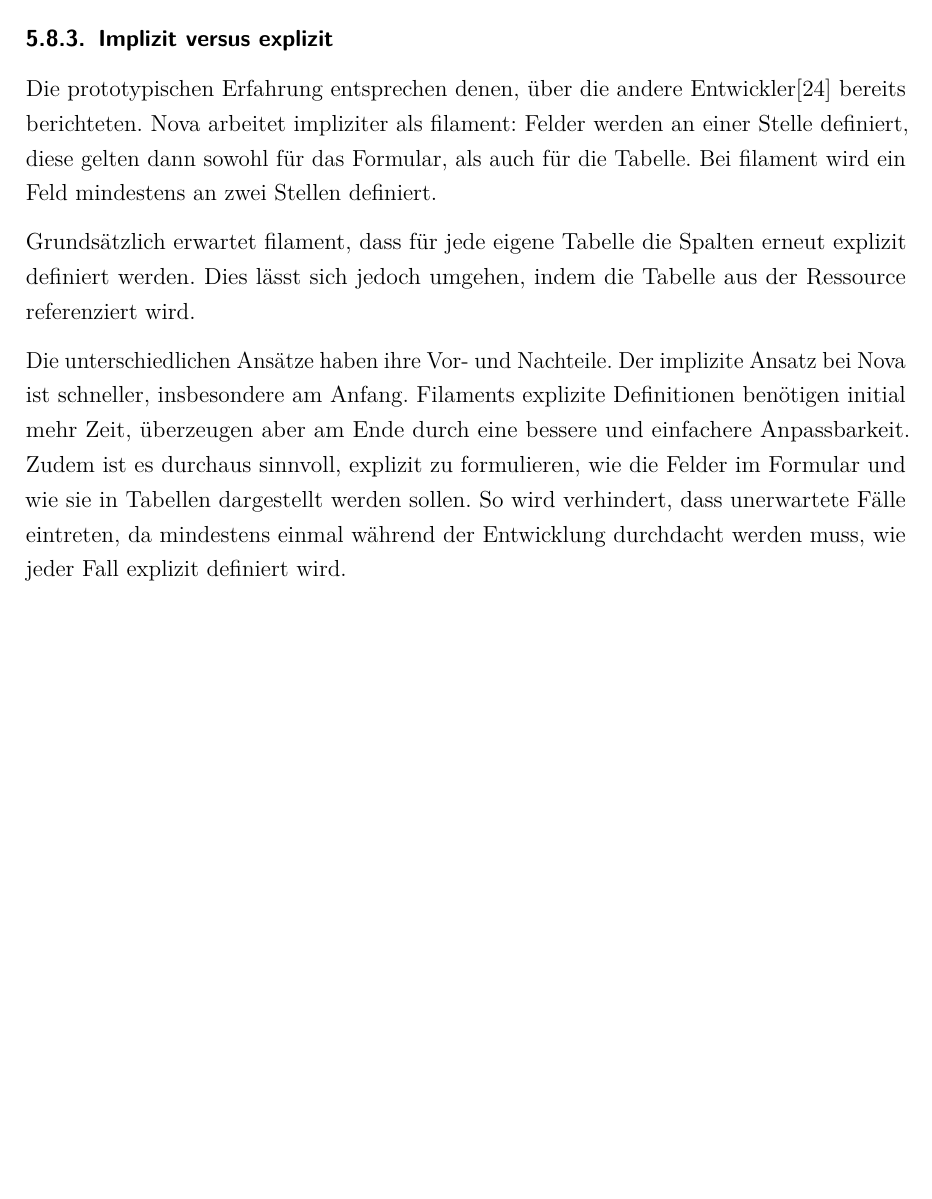
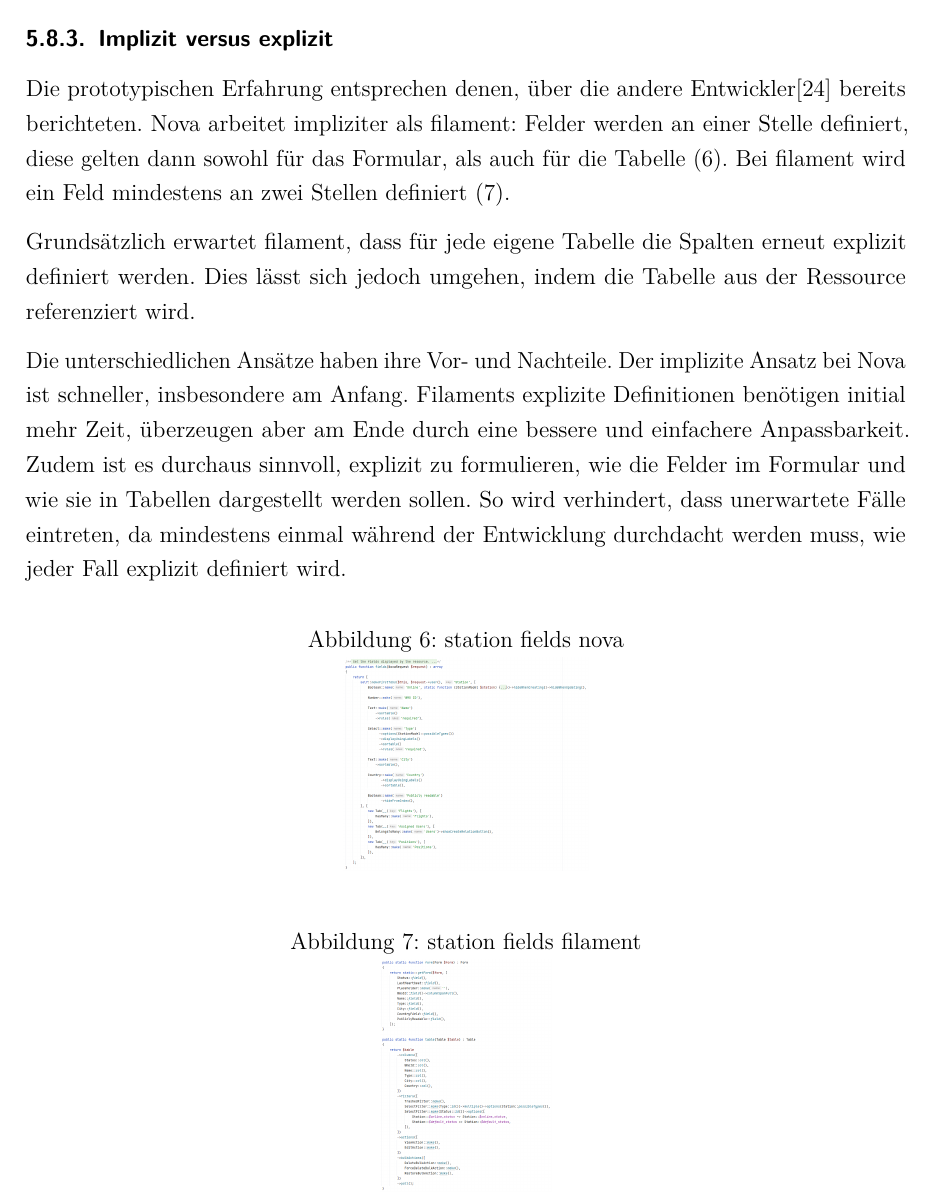
Before and after one commit to nikcani/bachelorarbeit, a LaTeX document (main.tex, which reads sections/48_prototype.tex): part of page 31 of 36, cut so that both start at the same text, the shorter picture padded with empty space. Compiled offline with pdfLaTeX.

Commit message:
again: add some screenshots

```diff
--- a/sections/48_prototype.tex
+++ b/sections/48_prototype.tex
@@ -135,8 +135,8 @@
 \subsubsection{Implizit versus explizit}
 Die prototypischen Erfahrung entsprechen denen, über die andere Entwickler\cite{reddit-laravel-nova-vs-filament} bereits berichteten.
 Nova arbeitet impliziter als filament:
-Felder werden an einer Stelle definiert, diese gelten dann sowohl für das Formular, als auch für die Tabelle.
-Bei filament wird ein Feld mindestens an zwei Stellen definiert.
+Felder werden an einer Stelle definiert, diese gelten dann sowohl für das Formular, als auch für die Tabelle (\ref{fig:station_fields_nova}).
+Bei filament wird ein Feld mindestens an zwei Stellen definiert (\ref{fig:station_fields_filament}).
 
 Grundsätzlich erwartet filament, dass für jede eigene Tabelle die Spalten erneut explizit definiert werden.
 Dies lässt sich jedoch umgehen, indem die Tabelle aus der Ressource referenziert wird.
@@ -146,3 +146,17 @@
 Filaments explizite Definitionen benötigen initial mehr Zeit, überzeugen aber am Ende durch eine bessere und einfachere Anpassbarkeit.
 Zudem ist es durchaus sinnvoll, explizit zu formulieren, wie die Felder im Formular und wie sie in Tabellen dargestellt werden sollen.
 So wird verhindert, dass unerwartete Fälle eintreten, da mindestens einmal während der Entwicklung durchdacht werden muss, wie jeder Fall explizit definiert wird.
+
+\begin{figure}[h!]
+    \centering
+    \caption{station fields nova}
+    \label{fig:station_fields_nova}
+    \includegraphics[scale=0.20]{assets/station_fields_nova}
+\end{figure}
+
+\begin{figure}[h!]
+    \centering
+    \caption{station fields filament}
+    \label{fig:station_fields_filament}
+    \includegraphics[scale=0.20]{assets/station_fields_filament}
+\end{figure}
```
Also changed, not shown: assets/station_fields_filament.png (added), assets/station_fields_nova.png (added).
